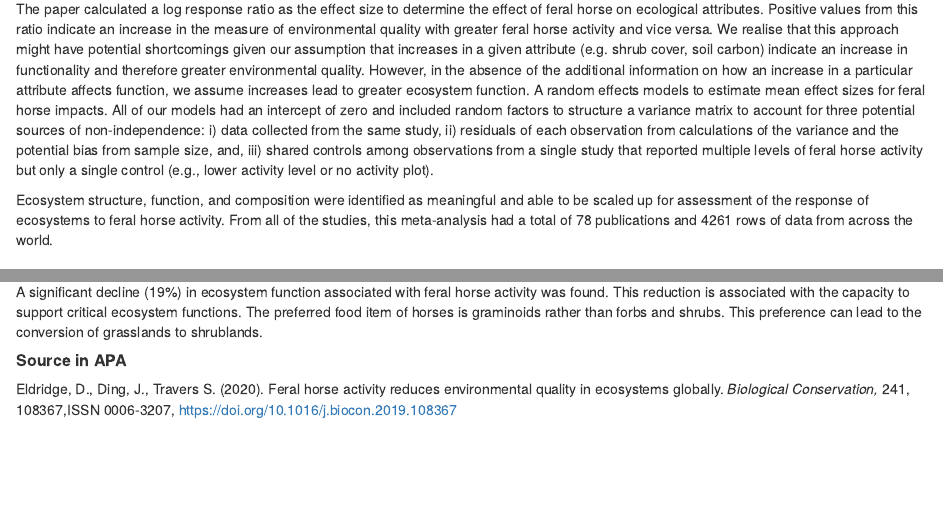
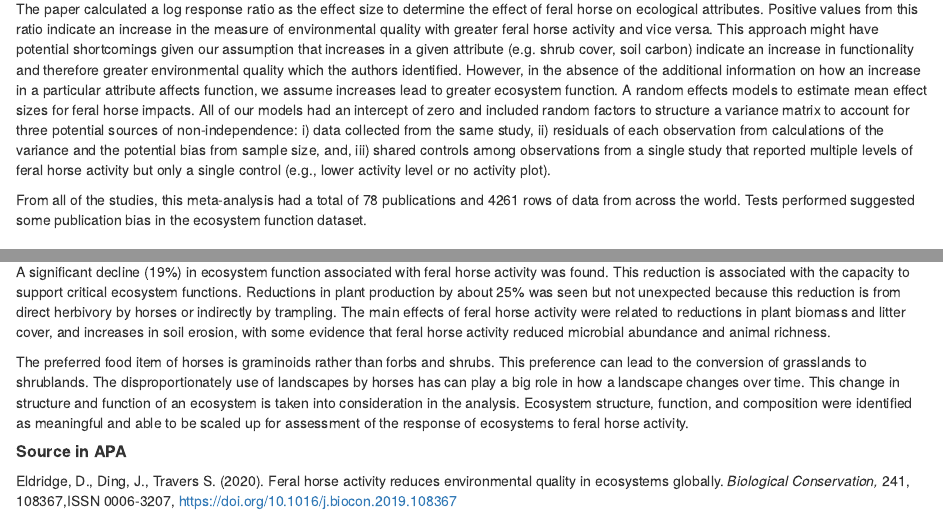
Before and after one commit to NoahMartin3/Sable.Island.Honours, an R Markdown document (MarkdownTutorial.Rmd): the page in a window 1100 px wide, from 740 px down, and a second part further down, joined at a grey line. Rendered offline with R 4.5, knitr and Pandoc, with nearby package versions.

Commit message:
Complete

```diff
--- a/MarkdownTutorial.Rmd
+++ b/MarkdownTutorial.Rmd
@@ -27,10 +27,9 @@ Understanding the general trends in horse impacts improves our understanding of
 
 This study used key words to find papers include soil, horse, environment, vegetation, ecolog, crust, hydrolog, and feral. All keywords were searched within five letters of the word to include any endings that might be used. They also searched many different large databases including *Web of Science*, *Scopus*, *Proquest Science & Technology*, and more. Data was also measured in atributed an amount of horse activity in four horse categories, none, low, medium, and high. The amount of horse activity was highlighted because the density of horses plays a role in how much damage a site will experience. The final database consisted of 64 ecological response attributes, which were categorized into 12 broad categories (animal richness, animal abundance, bacterial abundance, plant biomass, litter cover, plant abundance, plant cover, plant richness, soil physical, soil chemistry, soil organics, and soil erosion).
 
-The paper calculated a log response ratio as the effect size to determine the effect of feral horse on ecological attributes. Positive values from this ratio indicate an increase in the measure of environmental quality with greater feral horse activity and vice versa. We realise that this approach might have potential shortcomings given our assumption that increases in a given attribute (e.g. shrub cover, soil carbon) indicate an increase in functionality and therefore greater environmental quality. However, in the absence of the additional information on how an increase in a particular attribute affects function, we assume increases lead to greater ecosystem function. A random effects models to estimate mean effect sizes for feral horse impacts. All of our models had an intercept of zero and included random factors to structure a variance matrix to account for three potential sources of non-independence: i) data collected from the same study, ii) residuals of each observation from calculations of the variance and the potential bias from sample size, and, iii) shared controls among observations from a single study that reported multiple levels of feral horse activity but only a single control (e.g., lower activity level or no activity plot).
+The paper calculated a log response ratio as the effect size to determine the effect of feral horse on ecological attributes. Positive values from this ratio indicate an increase in the measure of environmental quality with greater feral horse activity and vice versa. This approach might have potential shortcomings given our assumption that increases in a given attribute (e.g. shrub cover, soil carbon) indicate an increase in functionality and therefore greater environmental quality which the authors identified. However, in the absence of the additional information on how an increase in a particular attribute affects function, we assume increases lead to greater ecosystem function. A random effects models to estimate mean effect sizes for feral horse impacts. All of our models had an intercept of zero and included random factors to structure a variance matrix to account for three potential sources of non-independence: i) data collected from the same study, ii) residuals of each observation from calculations of the variance and the potential bias from sample size, and, iii) shared controls among observations from a single study that reported multiple levels of feral horse activity but only a single control (e.g., lower activity level or no activity plot).
 
-Ecosystem structure, function, and composition were identified as meaningful and able to be scaled up for assessment of the response of ecosystems to feral horse activity.
-From all of the studies, this meta-analysis had a total of 78 publications and 4261 rows of data from across the world.
+From all of the studies, this meta-analysis had a total of 78 publications and 4261 rows of data from across the world. Tests performed suggested some publication bias in the ecosystem function dataset.
 
 ### **Results and Conclusion**
 
@@ -44,7 +43,9 @@ Low horse activity to no horse activity found that a little horse activity to be
 
 When comparing medium horse activity to high horse activity there was a significant decline (15%) in environmental quality. This result is consistent with other literature.
 
-A significant decline (19%) in ecosystem function associated with feral horse activity was found. This reduction is associated with the capacity to support critical ecosystem functions. The preferred food item of horses is graminoids rather than forbs and shrubs. This preference can lead to the conversion of grasslands to shrublands.
+A significant decline (19%) in ecosystem function associated with feral horse activity was found. This reduction is associated with the capacity to support critical ecosystem functions. Reductions in plant production by about 25% was seen but not unexpected because this reduction is from direct herbivory by horses or indirectly by trampling. The main effects of feral horse activity were related to reductions in plant biomass and litter cover, and increases in soil erosion, with some evidence that feral horse activity reduced microbial abundance and animal richness.
+
+The preferred food item of horses is graminoids rather than forbs and shrubs. This preference can lead to the conversion of grasslands to shrublands. The disproportionately use of landscapes by horses has can play a big role in how a landscape changes over time. This change in structure and function of an ecosystem is taken into consideration in the analysis. Ecosystem structure, function, and composition were identified as meaningful and able to be scaled up for assessment of the response of ecosystems to feral horse activity.
 
 ##### **Source in APA**
 Eldridge, D., Ding, J., Travers S. (2020). Feral horse activity reduces environmental quality in ecosystems globally. *Biological Conservation,* 241, 108367,ISSN 0006-3207, https://doi.org/10.1016/j.biocon.2019.108367
```
Also changed, not shown: MarkdownTutorial.Rmd (2 more changed lines).
